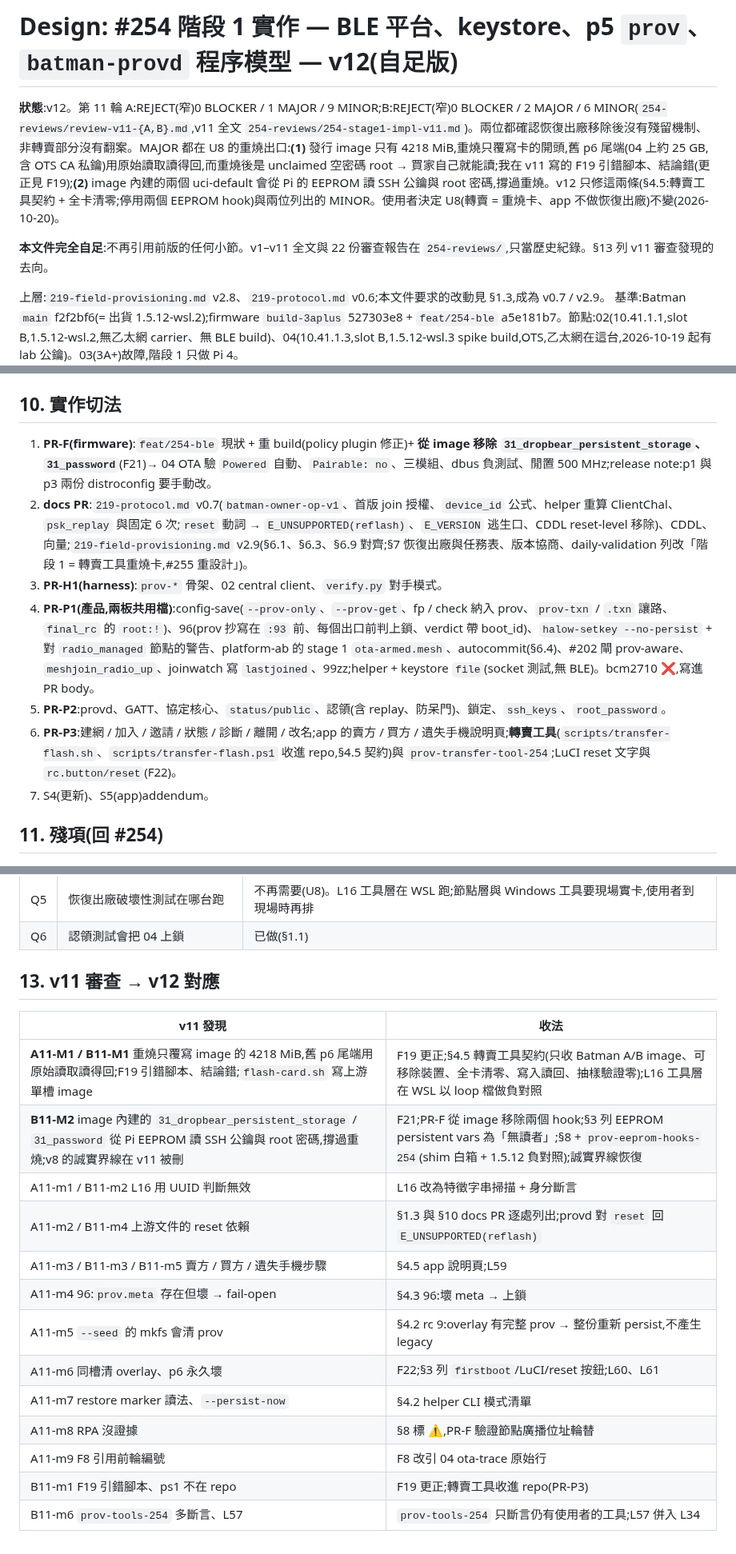
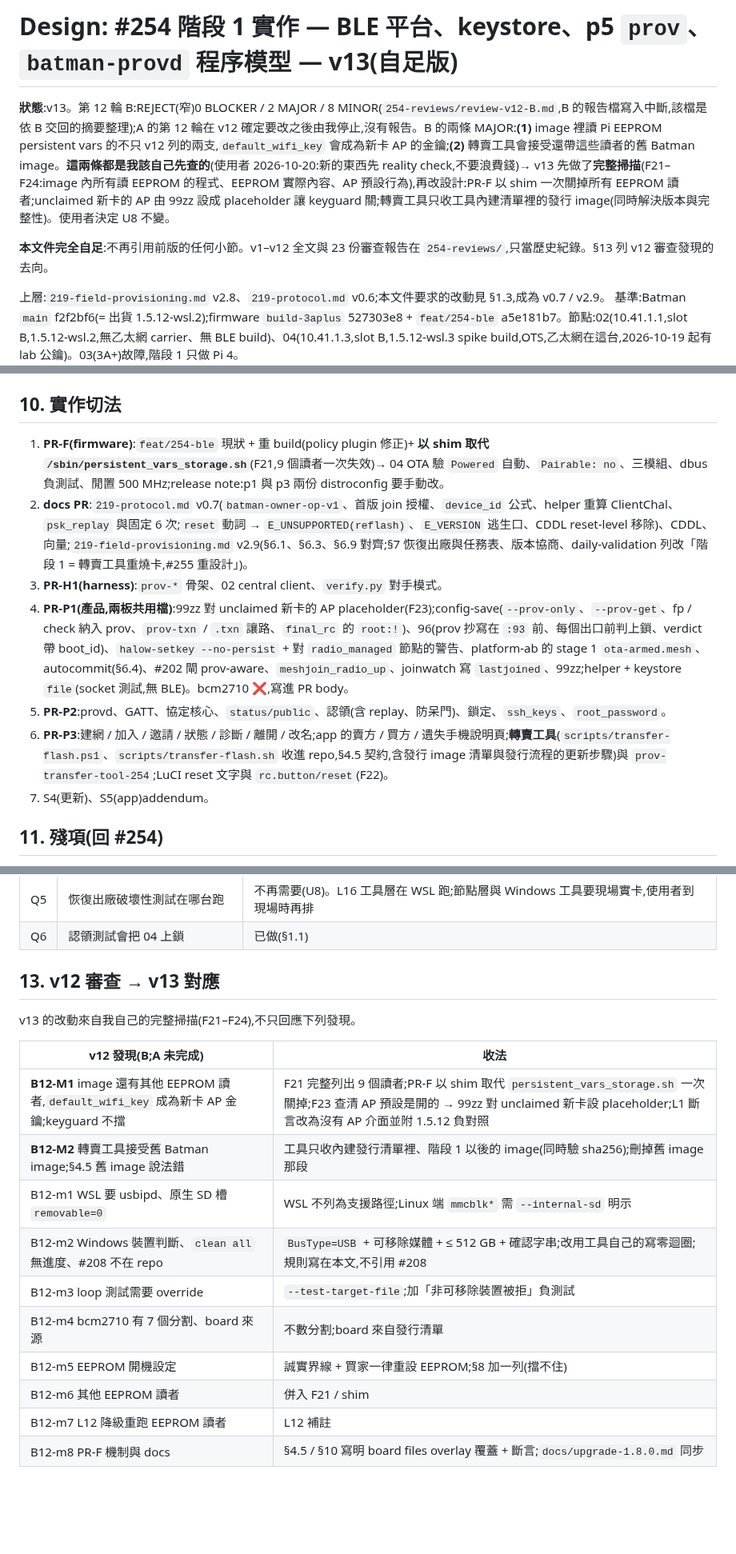
Before and after one commit to winson3QQ/Batman, a Markdown page: docs/design/254-stage1-impl.md, 3 parts joined by grey strips. Shown at 80% size. Drawn GitHub-style; blank space fills up the shorter version.

```diff
--- a/docs/design/254-stage1-impl.md
+++ b/docs/design/254-stage1-impl.md
@@ -1,8 +1,8 @@
-# Design: #254 階段 1 實作 — BLE 平台、keystore、p5 `prov`、`batman-provd` 程序模型 — **v12(自足版)**
+# Design: #254 階段 1 實作 — BLE 平台、keystore、p5 `prov`、`batman-provd` 程序模型 — **v13(自足版)**
 
-**狀態**:v12。第 11 輪 A:REJECT(窄)0 BLOCKER / 1 MAJOR / 9 MINOR;B:REJECT(窄)0 BLOCKER / 2 MAJOR / 6 MINOR(`254-reviews/review-v11-{A,B}.md`,v11 全文 `254-reviews/254-stage1-impl-v11.md`)。兩位都確認恢復出廠移除後沒有殘留機制、非轉賣部分沒有翻案。MAJOR 都在 U8 的重燒出口:**(1)** 發行 image 只有 4218 MiB,重燒只覆寫卡的開頭,舊 p6 尾端(04 上約 25 GB,含 OTS CA 私鑰)用原始讀取讀得回,而重燒後是 unclaimed 空密碼 root → 買家自己就能讀;我在 v11 寫的 F19 引錯腳本、結論錯(更正見 F19);**(2)** image 內建的兩個 uci-default 會從 Pi 的 EEPROM 讀 SSH 公鑰與 root 密碼,撐過重燒。v12 只修這兩條(§4.5:轉賣工具契約 + 全卡清零;停用兩個 EEPROM hook)與兩位列出的 MINOR。使用者決定 U8(轉賣 = 重燒卡、app 不做恢復出廠)不變(2026-10-20)。
+**狀態**:v13。第 12 輪 B:REJECT(窄)0 BLOCKER / 2 MAJOR / 8 MINOR(`254-reviews/review-v12-B.md`,B 的報告檔寫入中斷,該檔是依 B 交回的摘要整理);A 的第 12 輪在 v12 確定要改之後由我停止,沒有報告。B 的兩條 MAJOR:**(1)** image 裡讀 Pi EEPROM persistent vars 的不只 v12 列的兩支,`default_wifi_key` 會成為新卡 AP 的金鑰;**(2)** 轉賣工具會接受還帶這些讀者的舊 Batman image。**這兩條都是我該自己先查的**(使用者 2026-10-20:新的東西先 reality check,不要浪費錢)→ v13 先做了**完整掃描**(F21–F24:image 內所有讀 EEPROM 的程式、EEPROM 實際內容、AP 預設行為),再改設計:PR-F 以 shim 一次關掉所有 EEPROM 讀者;unclaimed 新卡的 AP 由 99zz 設成 placeholder 讓 keyguard 關;轉賣工具只收工具內建清單裡的發行 image(同時解決版本與完整性)。使用者決定 U8 不變。
 
-**本文件完全自足**:不再引用前版的任何小節。v1–v11 全文與 22 份審查報告在 `254-reviews/`,只當歷史紀錄。§13 列 v11 審查發現的去向。
+**本文件完全自足**:不再引用前版的任何小節。v1–v12 全文與 23 份審查報告在 `254-reviews/`,只當歷史紀錄。§13 列 v12 審查發現的去向。
 
 上層:`219-field-provisioning.md` v2.8、`219-protocol.md` v0.6;本文件要求的改動見 §1.3,成為 v0.7 / v2.9。
 基準:Batman `main` f2f2bf6(= 出貨 1.5.12-wsl.2);firmware `build-3aplus` 527303e8 + `feat/254-ble` a5e181b7。節點:02(10.41.1.1,slot B,1.5.12-wsl.2,無乙太網 carrier、無 BLE build)、04(10.41.1.3,slot B,1.5.12-wsl.3 spike build,OTS,乙太網在這台,2026-10-19 起有 lab 公鑰)。03(3A+)故障,階段 1 只做 Pi 4。
@@ -476,12 +481,12 @@ L23。helper 先 persist → `uci set hostname` + `system reload`;app 顯示「
 
 ## 10. 實作切法
 
-1. **PR-F(firmware)**:`feat/254-ble` 現狀 + 重 build(policy plugin 修正)+ **從 image 移除 `31_dropbear_persistent_storage`、`31_password`**(F21)→ 04 OTA 驗 `Powered` 自動、`Pairable: no`、三模組、dbus 負測試、閒置 500 MHz;release note:p1 與 p3 兩份 distroconfig 要手動改。
+1. **PR-F(firmware)**:`feat/254-ble` 現狀 + 重 build(policy plugin 修正)+ **以 shim 取代 `/sbin/persistent_vars_storage.sh`**(F21,9 個讀者一次失效)→ 04 OTA 驗 `Powered` 自動、`Pairable: no`、三模組、dbus 負測試、閒置 500 MHz;release note:p1 與 p3 兩份 distroconfig 要手動改。
 2. **docs PR**:`219-protocol.md` v0.7(`batman-owner-op-v1`、首版 join 授權、`device_id` 公式、helper 重算 ClientChal、`psk_replay` 與固定 6 次;`reset` 動詞 → `E_UNSUPPORTED(reflash)`、`E_VERSION` 逃生口、CDDL reset-level 移除)、CDDL、向量;`219-field-provisioning.md` v2.9(§6.1、§6.3、§6.9 對齊;§7 恢復出廠與任務表、版本協商、daily-validation 列改「階段 1 = 轉賣工具重燒卡,#255 重設計」)。
 3. **PR-H1(harness)**:`prov-*` 骨架、02 central client、`verify.py` 對手模式。
-4. **PR-P1(產品,兩板共用檔)**:config-save(`--prov-only`、`--prov-get`、fp / check 納入 prov、`prov-txn` / `.txn` 讓路、`final_rc` 的 `root:!`)、96(prov 抄寫在 `:93` 前、每個出口前判上鎖、verdict 帶 boot_id)、`halow-setkey --no-persist` + 對 `radio_managed` 節點的警告、platform-ab 的 stage 1 `ota-armed.mesh`、autocommit(§6.4)、#202 閘 prov-aware、`meshjoin_radio_up`、joinwatch 寫 `lastjoined`、99zz;helper + keystore `file`(socket 測試,無 BLE)。bcm2710 ❌,寫進 PR body。
+4. **PR-P1(產品,兩板共用檔)**:99zz 對 unclaimed 新卡的 AP placeholder(F23);config-save(`--prov-only`、`--prov-get`、fp / check 納入 prov、`prov-txn` / `.txn` 讓路、`final_rc` 的 `root:!`)、96(prov 抄寫在 `:93` 前、每個出口前判上鎖、verdict 帶 boot_id)、`halow-setkey --no-persist` + 對 `radio_managed` 節點的警告、platform-ab 的 stage 1 `ota-armed.mesh`、autocommit(§6.4)、#202 閘 prov-aware、`meshjoin_radio_up`、joinwatch 寫 `lastjoined`、99zz;helper + keystore `file`(socket 測試,無 BLE)。bcm2710 ❌,寫進 PR body。
 5. **PR-P2**:provd、GATT、協定核心、`status/public`、認領(含 replay、防呆門)、鎖定、`ssh_keys`、`root_password`。
-6. **PR-P3**:建網 / 加入 / 邀請 / 狀態 / 診斷 / 離開 / 改名;app 的賣方 / 買方 / 遺失手機說明頁;**轉賣工具**(`scripts/transfer-flash.sh`、`scripts/transfer-flash.ps1` 收進 repo,§4.5 契約)與 `prov-transfer-tool-254`;LuCI reset 文字與 `rc.button/reset`(F22)。
+6. **PR-P3**:建網 / 加入 / 邀請 / 狀態 / 診斷 / 離開 / 改名;app 的賣方 / 買方 / 遺失手機說明頁;**轉賣工具**(`scripts/transfer-flash.ps1`、`scripts/transfer-flash.sh` 收進 repo,§4.5 契約,含發行 image 清單與發行流程的更新步驟)與 `prov-transfer-tool-254`;LuCI reset 文字與 `rc.button/reset`(F22)。
 7. S4(更新)、S5(app)addendum。
 
 ## 11. 殘項(回 #254)
@@ -497,20 +502,19 @@ L23。helper 先 persist → `uci set hostname` + `system reload`;app 顯示「
 | Q5 | 恢復出廠破壞性測試在哪台跑 | 不再需要(U8)。L16 工具層在 WSL 跑;節點層與 Windows 工具要現場實卡,使用者到現場時再排 |
 | Q6 | 認領測試會把 04 上鎖 | 已做(§1.1) |
 
-## 13. v11 審查 → v12 對應
+## 13. v12 審查 → v13 對應
 
-| v11 發現 | 收法 |
+v13 的改動來自我自己的完整掃描(F21–F24),不只回應下列發現。
+
+| v12 發現(B;A 未完成) | 收法 |
 |---|---|
-| **A11-M1 / B11-M1** 重燒只覆寫 image 的 4218 MiB,舊 p6 尾端用原始讀取讀得回;F19 引錯腳本、結論錯;`flash-card.sh` 寫上游單槽 image | F19 更正;§4.5 轉賣工具契約(只收 Batman A/B image、可移除裝置、全卡清零、寫入讀回、抽樣驗證零);L16 工具層在 WSL 以 loop 檔做負對照 |
-| **B11-M2** image 內建的 `31_dropbear_persistent_storage` / `31_password` 從 Pi EEPROM 讀 SSH 公鑰與 root 密碼,撐過重燒;v8 的誠實界線在 v11 被刪 | F21;PR-F 從 image 移除兩個 hook;§3 列 EEPROM persistent vars 為「無讀者」;§8 + `prov-eeprom-hooks-254`(shim 白箱 + 1.5.12 負對照);誠實界線恢復 |
-| A11-m1 / B11-m2 L16 用 UUID 判斷無效 | L16 改為特徵字串掃描 + 身分斷言 |
-| A11-m2 / B11-m4 上游文件的 reset 依賴 | §1.3 與 §10 docs PR 逐處列出;provd 對 `reset` 回 `E_UNSUPPORTED(reflash)` |
-| A11-m3 / B11-m3 / B11-m5 賣方 / 買方 / 遺失手機步驟 | §4.5 app 說明頁;L59 |
-| A11-m4 96:`prov.meta` 存在但壞 → fail-open | §4.3 96:壞 meta → 上鎖 |
-| A11-m5 `--seed` 的 mkfs 會清 prov | §4.2 rc 9:overlay 有完整 prov → 整份重新 persist,不產生 legacy |
-| A11-m6 同槽清 overlay、p6 永久壞 | F22;§3 列 `firstboot`/LuCI/reset 按鈕;L60、L61 |
-| A11-m7 restore marker 讀法、`--persist-now` | §4.2 helper CLI 模式清單 |
-| A11-m8 RPA 沒證據 | §8 標 ⚠️,PR-F 驗證節點廣播位址輪替 |
-| A11-m9 F8 引用前輪編號 | F8 改引 04 ota-trace 原始行 |
-| B11-m1 F19 引錯腳本、ps1 不在 repo | F19 更正;轉賣工具收進 repo(PR-P3) |
-| B11-m6 `prov-tools-254` 多斷言、L57 | `prov-tools-254` 只斷言仍有使用者的工具;L57 併入 L34 |
+| **B12-M1** image 還有其他 EEPROM 讀者,`default_wifi_key` 成為新卡 AP 金鑰;keyguard 不擋 | F21 完整列出 9 個讀者;PR-F 以 shim 取代 `persistent_vars_storage.sh` 一次關掉;F23 查清 AP 預設是開的 → 99zz 對 unclaimed 新卡設 placeholder;L1 斷言改為沒有 AP 介面並附 1.5.12 負對照 |
+| **B12-M2** 轉賣工具接受舊 Batman image;§4.5 舊 image 說法錯 | 工具只收內建發行清單裡、階段 1 以後的 image(同時驗 sha256);刪掉舊 image 那段 |
+| B12-m1 WSL 要 usbipd、原生 SD 槽 `removable=0` | WSL 不列為支援路徑;Linux 端 `mmcblk*` 需 `--internal-sd` 明示 |
+| B12-m2 Windows 裝置判斷、`clean all` 無進度、#208 不在 repo | `BusType=USB` + 可移除媒體 + ≤ 512 GB + 確認字串;改用工具自己的寫零迴圈;規則寫在本文,不引用 #208 |
+| B12-m3 loop 測試需要 override | `--test-target-file`;加「非可移除裝置被拒」負測試 |
+| B12-m4 bcm2710 有 7 個分割、board 來源 | 不數分割;board 來自發行清單 |
+| B12-m5 EEPROM 開機設定 | 誠實界線 + 買家一律重設 EEPROM;§8 加一列(擋不住) |
+| B12-m6 其他 EEPROM 讀者 | 併入 F21 / shim |
+| B12-m7 L12 降級重跑 EEPROM 讀者 | L12 補註 |
+| B12-m8 PR-F 機制與 docs | §4.5 / §10 寫明 board files overlay 覆蓋 + 斷言;`docs/upgrade-1.8.0.md` 同步 |
```
Also changed, not shown: other parts of docs/design/254-stage1-impl.md (+24 -19 lines), 2 other files.
